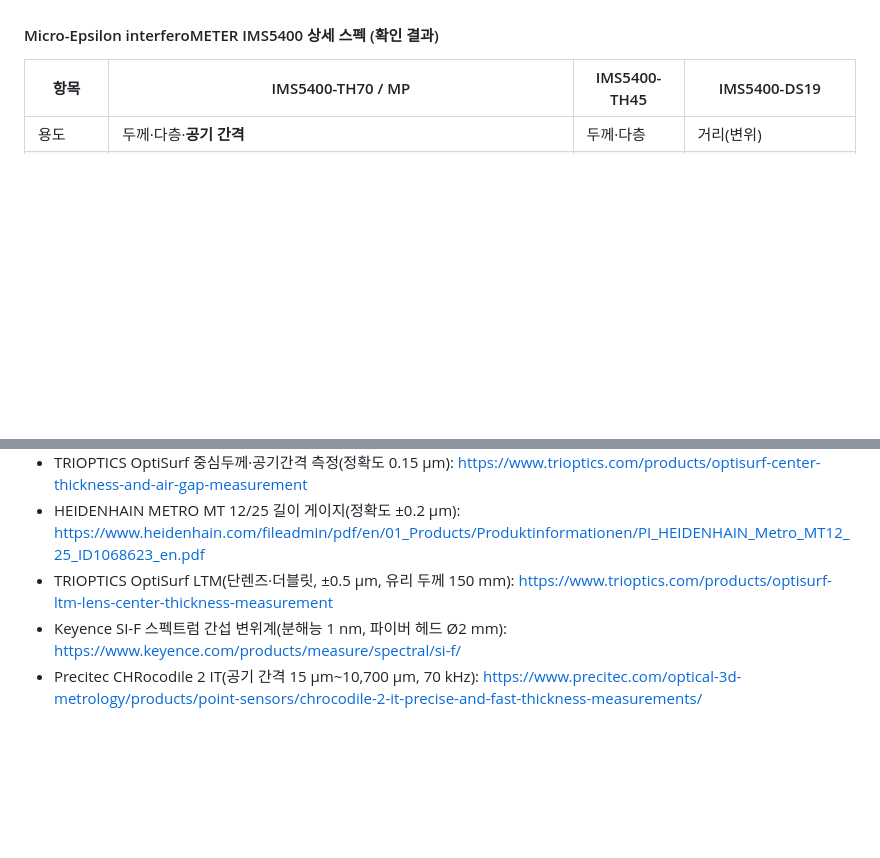
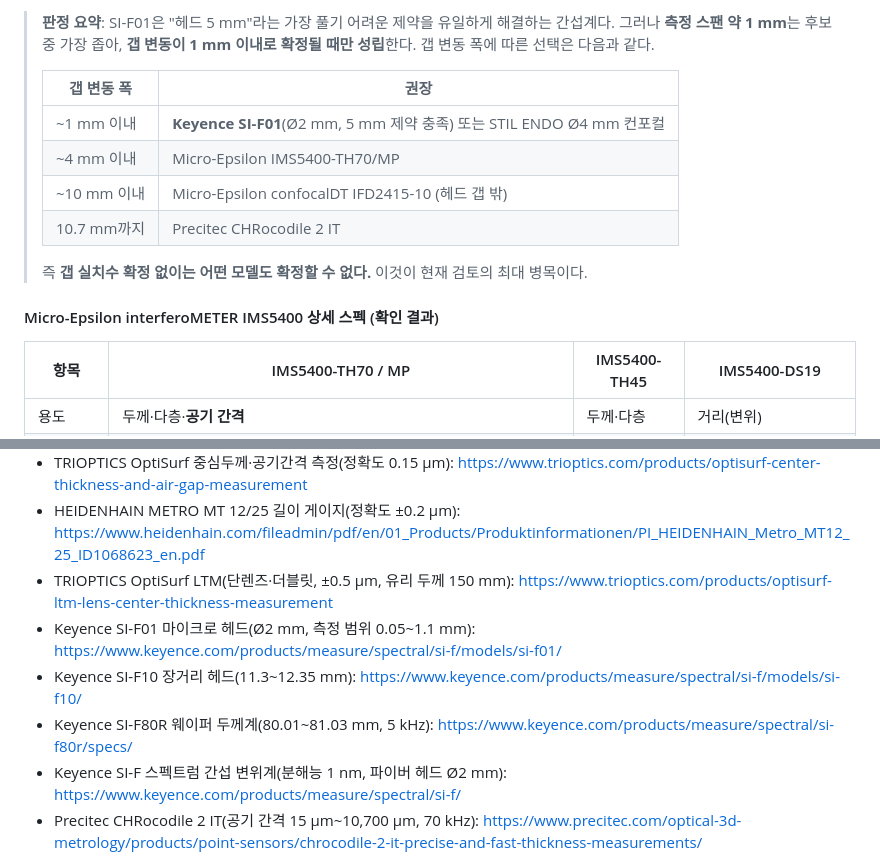
Before and after one commit to kyeongsunyu/SEQApp, a Markdown page: Documents/Review/LineLaserEdgeSensor_Review.md, 2 parts joined by grey strips. Rendered like a GitHub page; blank space fills up the shorter version.

```diff
--- a/Documents/Review/LineLaserEdgeSensor_Review.md
+++ b/Documents/Review/LineLaserEdgeSensor_Review.md
@@ -171,3 +212,15 @@ OEM 센서 모듈 쪽이 맞다. 두 계열을 모두 정리한다.
+> **판정 요약**: SI-F01은 "헤드 5 mm"라는 가장 풀기 어려운 제약을 유일하게 해결하는 간섭계다.
+> 그러나 **측정 스팬 약 1 mm**는 후보 중 가장 좁아, **갭 변동이 1 mm 이내로 확정될 때만 성립**한다.
+> 갭 변동 폭에 따른 선택은 다음과 같다.
+>
+> | 갭 변동 폭 | 권장 |
+> |---|---|
+> | ~1 mm 이내 | **Keyence SI-F01**(Ø2 mm, 5 mm 제약 충족) 또는 STIL ENDO Ø4 mm 컨포컬 |
+> | ~4 mm 이내 | Micro-Epsilon IMS5400-TH70/MP |
+> | ~10 mm 이내 | Micro-Epsilon confocalDT IFD2415-10 (헤드 갭 밖) |
+> | 10.7 mm까지 | Precitec CHRocodile 2 IT |
+>
+> 즉 **갭 실치수 확정 없이는 어떤 모델도 확정할 수 없다.** 이것이 현재 검토의 최대 병목이다.
 
 #### Micro-Epsilon interferoMETER IMS5400 상세 스펙 (확인 결과)
 
@@ -327,6 +380,9 @@ OEM 센서 모듈 쪽이 맞다. 두 계열을 모두 정리한다.
 - TRIOPTICS OptiSurf 중심두께·공기간격 측정(정확도 0.15 µm): https://www.trioptics.com/products/optisurf-center-thickness-and-air-gap-measurement
 - HEIDENHAIN METRO MT 12/25 길이 게이지(정확도 ±0.2 µm): https://www.heidenhain.com/fileadmin/pdf/en/01_Products/Produktinformationen/PI_HEIDENHAIN_Metro_MT12_25_ID1068623_en.pdf
 - TRIOPTICS OptiSurf LTM(단렌즈·더블릿, ±0.5 µm, 유리 두께 150 mm): https://www.trioptics.com/products/optisurf-ltm-lens-center-thickness-measurement
+- Keyence SI-F01 마이크로 헤드(Ø2 mm, 측정 범위 0.05~1.1 mm): https://www.keyence.com/products/measure/spectral/si-f/models/si-f01/
+- Keyence SI-F10 장거리 헤드(11.3~12.35 mm): https://www.keyence.com/products/measure/spectral/si-f/models/si-f10/
+- Keyence SI-F80R 웨이퍼 두께계(80.01~81.03 mm, 5 kHz): https://www.keyence.com/products/measure/spectral/si-f80r/specs/
 - Keyence SI-F 스펙트럼 간섭 변위계(분해능 1 nm, 파이버 헤드 Ø2 mm): https://www.keyence.com/products/measure/spectral/si-f/
 - Precitec CHRocodile 2 IT(공기 간격 15 µm~10,700 µm, 70 kHz): https://www.precitec.com/optical-3d-metrology/products/point-sensors/chrocodile-2-it-precise-and-fast-thickness-measurements/
 - Micro-Epsilon IMS5400-TH70(작동거리 70 mm, 스폿 Ø5 µm, 분해능 < 1 nm): https://www.micro-epsilon.com/news/2021/2021-04-19-interferoMETER-5400-TH70/
```
Also changed, not shown: other parts of Documents/Review/LineLaserEdgeSensor_Review.md (+44 -3 lines).
